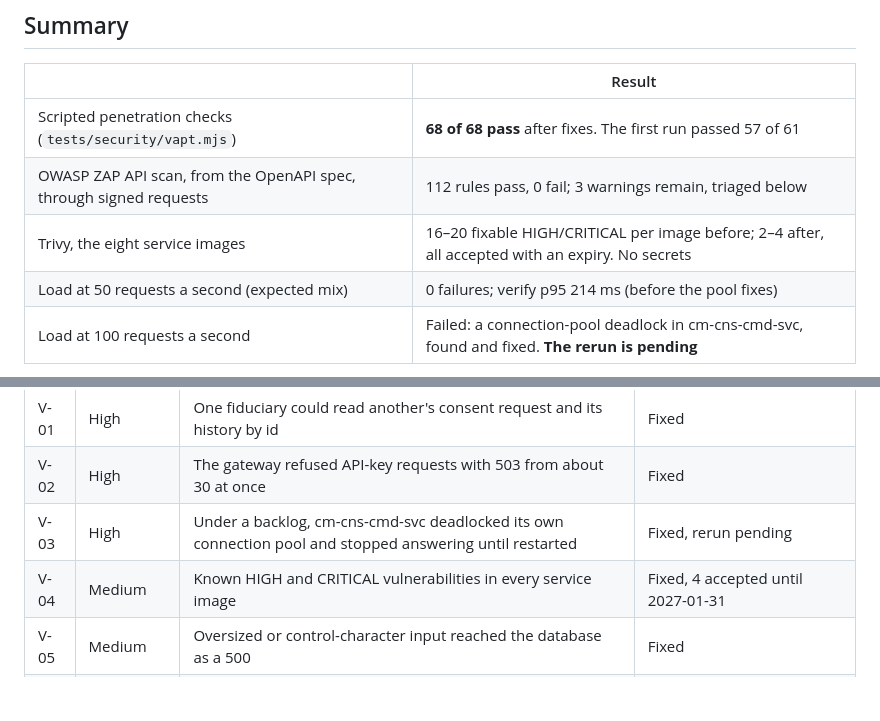
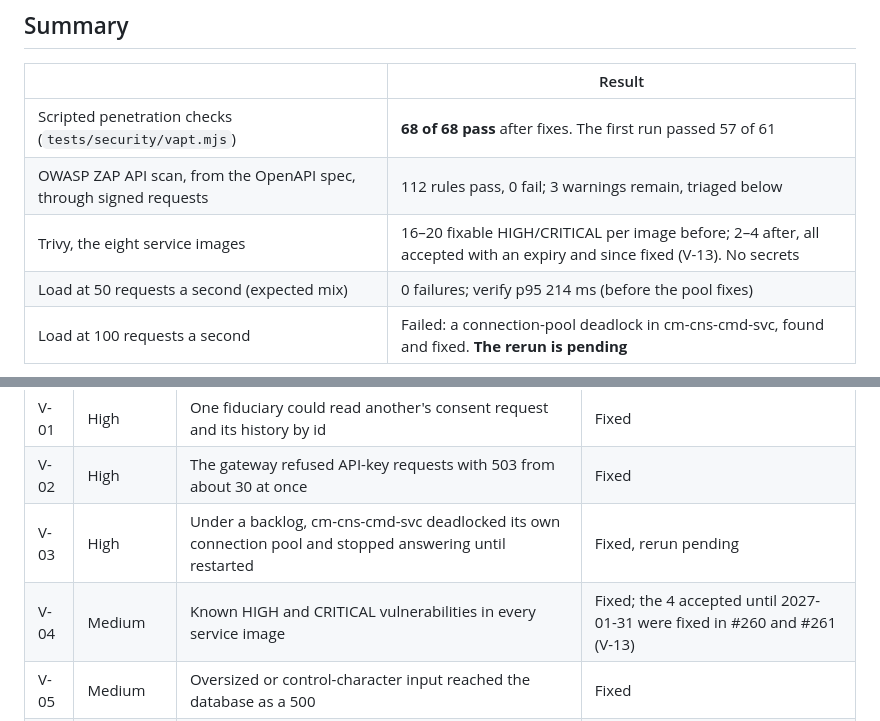
Before and after one commit to techeazyhq-cpu/consent-manager, a Markdown page: docs/security/vapt-and-performance.md, 2 parts joined by grey strips. GitHub-like rendering; blank space fills up the shorter version.

Commit message:
docs(security): V-04's accepted image findings are fixed, not accepted
The four findings accepted until 2027-01-31 were Spring WebFlux and the Pulsar
client's bundled BouncyCastle (V-13). #260 and #261 fixed them and emptied
.trivyignore, but the summary and V-04's row still said they were accepted.

Co-Authored-By: Claude Opus 5.5 <noreply@anthropic.com>

```diff
--- a/docs/security/vapt-and-performance.md
+++ b/docs/security/vapt-and-performance.md
@@ -13,7 +13,7 @@
 |---|---|
 | Scripted penetration checks (`tests/security/vapt.mjs`) | **68 of 68 pass** after fixes. The first run passed 57 of 61 |
 | OWASP ZAP API scan, from the OpenAPI spec, through signed requests | 112 rules pass, 0 fail; 3 warnings remain, triaged below |
-| Trivy, the eight service images | 16–20 fixable HIGH/CRITICAL per image before; 2–4 after, all accepted with an expiry. No secrets |
+| Trivy, the eight service images | 16–20 fixable HIGH/CRITICAL per image before; 2–4 after, all accepted with an expiry and since fixed (V-13). No secrets |
 | Load at 50 requests a second (expected mix) | 0 failures; verify p95 214 ms (before the pool fixes) |
 | Load at 100 requests a second | Failed: a connection-pool deadlock in cm-cns-cmd-svc, found and fixed. **The rerun is pending** |
 
@@ -41,7 +41,7 @@ and one is open and tracked.
 | V-01 | High | One fiduciary could read another's consent request and its history by id | Fixed |
 | V-02 | High | The gateway refused API-key requests with 503 from about 30 at once | Fixed |
 | V-03 | High | Under a backlog, cm-cns-cmd-svc deadlocked its own connection pool and stopped answering until restarted | Fixed, rerun pending |
-| V-04 | Medium | Known HIGH and CRITICAL vulnerabilities in every service image | Fixed, 4 accepted until 2027-01-31 |
+| V-04 | Medium | Known HIGH and CRITICAL vulnerabilities in every service image | Fixed; the 4 accepted until 2027-01-31 were fixed in #260 and #261 (V-13) |
 | V-05 | Medium | Oversized or control-character input reached the database as a 500 | Fixed |
 | V-06 | Medium | One batch with a control-character notice broke its fiduciary's batch list for good | Fixed |
 | V-07 | Medium | The read model lost events that arrived before their request (#219) | Fixed in #221 |
```
